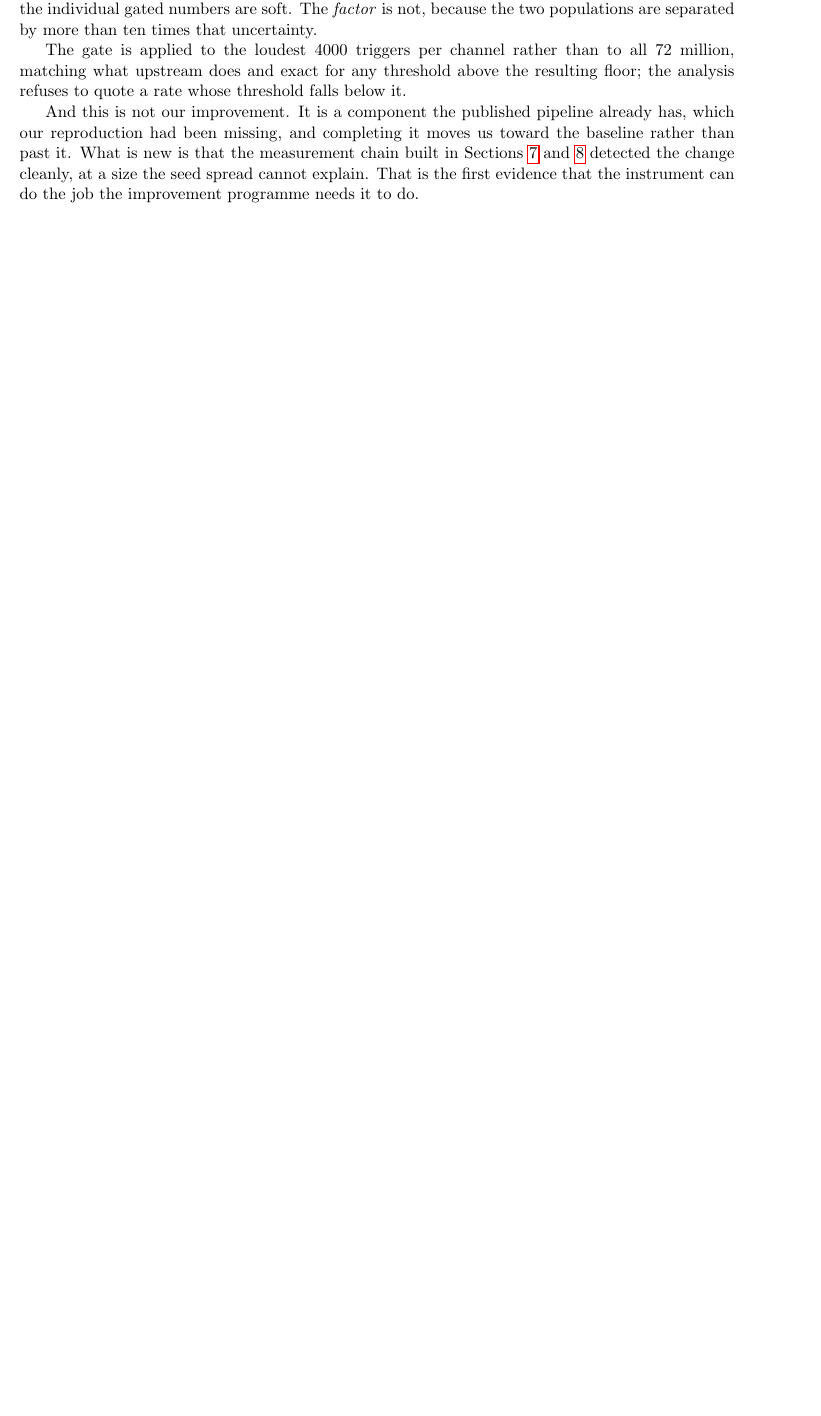
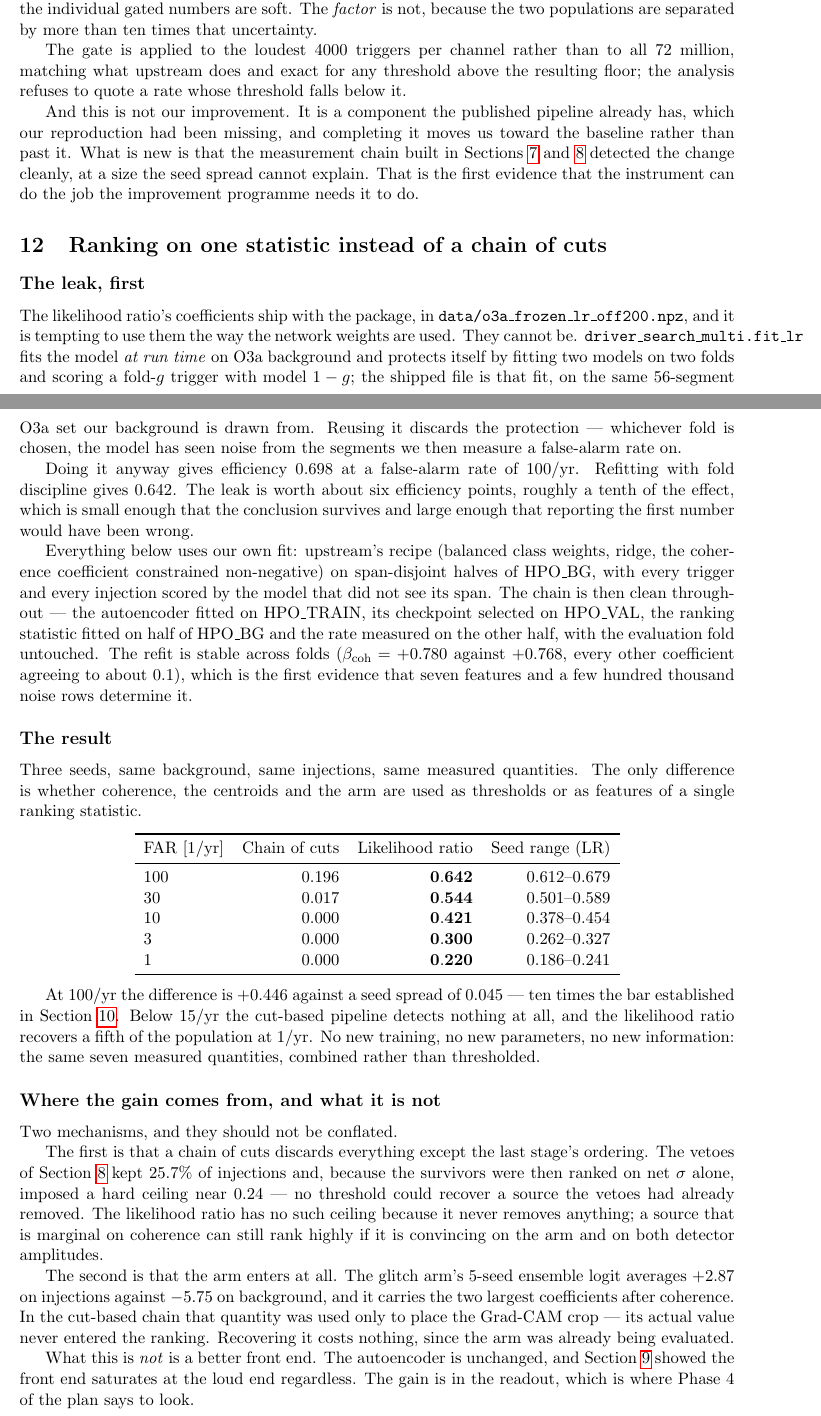
Before and after one commit to joaquin-iturriza/madgravvv, a LaTeX paper (docs/results.tex): part of page 12 of 13 before the commit and two parts of pages 12 and 13 of 14 after it, the two joined at a grey line, cut so that both start at the same text, the shorter picture padded with empty space. Compiled offline with pdfLaTeX.

Commit message:
Likelihood ratio vs chain of cuts: 0.196 -> 0.642 at FAR 100/yr, 10x the seed spread
Three seeds, same background, same injections, same seven measured quantities. The only
difference is whether coherence, the centroids and the glitch arm are used as thresholds
or as features of one ranking statistic.

  FAR [1/yr]    cuts     LR      LR seed range
     100       0.196   0.642     0.612-0.679
      30       0.017   0.544     0.501-0.589
      10       0.000   0.421     0.378-0.454
       3       0.000   0.300     0.262-0.327
       1       0.000   0.220     0.186-0.241

+0.446 at 100/yr against a seed spread of 0.045. Below 15/yr the cut-based pipeline
detects nothing at all and the LR recovers a fifth of the population at 1/yr. No new
training, no new parameters, no new information.

Fitted with fold discipline, not with the shipped coefficients -- see the previous
commit. The leaked version would have read 0.698; the honest one is 0.642, so the leak
was worth about six points, small enough that the conclusion survives and large enough
that reporting it would have been wrong.

Two mechanisms, kept separate in the text. (1) A chain of cuts keeps only the last
stage's ordering: the vetoes kept 25.7% of injections and then ranked the survivors on
net sigma alone, which is where the ~0.24 ceiling came from. The LR removes nothing, so a
source marginal on coherence can still rank highly on the arm and on both amplitudes.
(2) The arm's ensemble logit -- +2.87 on injections against -5.75 on background, the two
largest coefficients after coherence -- entered the cut chain ONLY as a Grad-CAM crop
position. Its value was never ranked on. Recovering it costs nothing; the arm was already
being evaluated.

This is not a better front end. The autoencoder is unchanged and the front end saturates
at the loud end regardless. The gain is in the readout, which is where the plan's Phase 4
says to look.

Caveat kept prominent: the LR's signal model is fitted on injections from the same
population it is evaluated against. The evaluation injections are in the held-out span
and were never seen, but the family is shared, and an efficiency measured against the
waveform family a search was tuned on is optimistic for sources outside it -- which is
the entire point of an anomaly search.

```diff
--- a/docs/results.tex
+++ b/docs/results.tex
@@ -758,3 +758,79 @@ Sections~\ref{sec:far} and~\ref{sec:coherence} detected the change cleanly, at a
 seed spread cannot explain. That is the first evidence that the instrument can do the job
 the improvement programme needs it to do.
 
+\section{Ranking on one statistic instead of a chain of cuts}
+\label{sec:lr}
+
+\subsection*{The leak, first}
+
+The likelihood ratio's coefficients ship with the package, in
+\texttt{data/o3a\_frozen\_lr\_off200.npz}, and it is tempting to use them the way the
+network weights are used. They cannot be. \texttt{driver\_search\_multi.fit\_lr} fits the
+model \emph{at run time} on O3a background and protects itself by fitting two models on
+two folds and scoring a fold-$g$ trigger with model $1-g$; the shipped file is that fit,
+on the same 56-segment O3a set our background is drawn from. Reusing it discards the
+protection --- whichever fold is chosen, the model has seen noise from the segments we
+then measure a false-alarm rate on.
+
+Doing it anyway gives efficiency $0.698$ at a false-alarm rate of 100/yr. Refitting with
+fold discipline gives $0.642$. The leak is worth about six efficiency points, roughly a
+tenth of the effect, which is small enough that the conclusion survives and large enough
+that reporting the first number would have been wrong.
+
+Everything below uses our own fit: upstream's recipe (balanced class weights, ridge, the
+coherence coefficient constrained non-negative) on span-disjoint halves of HPO\_BG, with
+every trigger and every injection scored by the model that did not see its span. The
+chain is then clean throughout --- the autoencoder fitted on HPO\_TRAIN, its checkpoint
+selected on HPO\_VAL, the ranking statistic fitted on half of HPO\_BG and the rate
+measured on the other half, with the evaluation fold untouched. The refit is stable
+across folds ($\beta_\mathrm{coh} = +0.780$ against $+0.768$, every other coefficient
+agreeing to about $0.1$), which is the first evidence that seven features and a few
+hundred thousand noise rows determine it.
+
+\subsection*{The result}
+
+Three seeds, same background, same injections, same measured quantities. The only
+difference is whether coherence, the centroids and the arm are used as thresholds or as
+features of a single ranking statistic.
+
+\begin{center}
+\begin{tabular}{lrrr}
+\toprule
+FAR [1/yr] & Chain of cuts & Likelihood ratio & Seed range (LR) \\
+\midrule
+100 & $0.196$ & $\mathbf{0.642}$ & $0.612$--$0.679$ \\
+30  & $0.017$ & $\mathbf{0.544}$ & $0.501$--$0.589$ \\
+10  & $0.000$ & $\mathbf{0.421}$ & $0.378$--$0.454$ \\
+3   & $0.000$ & $\mathbf{0.300}$ & $0.262$--$0.327$ \\
+1   & $0.000$ & $\mathbf{0.220}$ & $0.186$--$0.241$ \\
+\bottomrule
+\end{tabular}
+\end{center}
+
+At 100/yr the difference is $+0.446$ against a seed spread of $0.045$ --- ten times the
+bar established in Section~\ref{sec:baseline}. Below 15/yr the cut-based pipeline detects
+nothing at all, and the likelihood ratio recovers a fifth of the population at 1/yr. No
+new training, no new parameters, no new information: the same seven measured quantities,
+combined rather than thresholded.
+
+\subsection*{Where the gain comes from, and what it is not}
+
+Two mechanisms, and they should not be conflated.
+
+The first is that a chain of cuts discards everything except the last stage's ordering.
+The vetoes of Section~\ref{sec:coherence} kept 25.7\% of injections and, because the
+survivors were then ranked on net $\sigma$ alone, imposed a hard ceiling near $0.24$ ---
+no threshold could recover a source the vetoes had already removed. The likelihood ratio
+has no such ceiling because it never removes anything; a source that is marginal on
+coherence can still rank highly if it is convincing on the arm and on both detector
+amplitudes.
+
+The second is that the arm enters at all. The glitch arm's 5-seed ensemble logit averages
+$+2.87$ on injections against $-5.75$ on background, and it carries the two largest
+coefficients after coherence. In the cut-based chain that quantity was used only to place
+the Grad-CAM crop --- its actual value never entered the ranking. Recovering it costs
+nothing, since the arm was already being evaluated.
+
+What this is \emph{not} is a better front end. The autoencoder is unchanged, and
+Section~\ref{sec:headtohead} showed the front end saturates at the loud end regardless.
+The gain is in the readout, which is where Phase~4 of the plan says to look.
```
Also changed, not shown: CLAUDE.md (+34 -2 lines), docs/results.tex (15 more changed lines).
